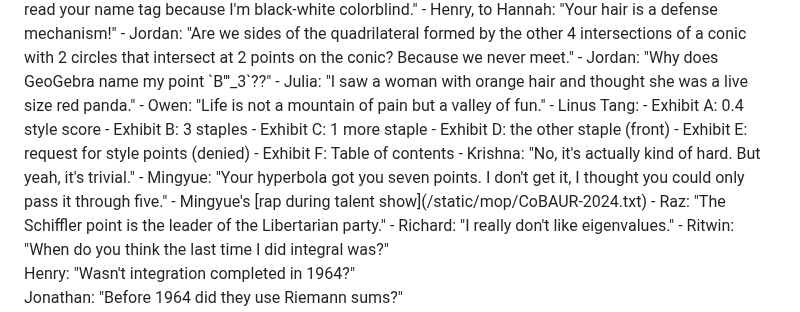
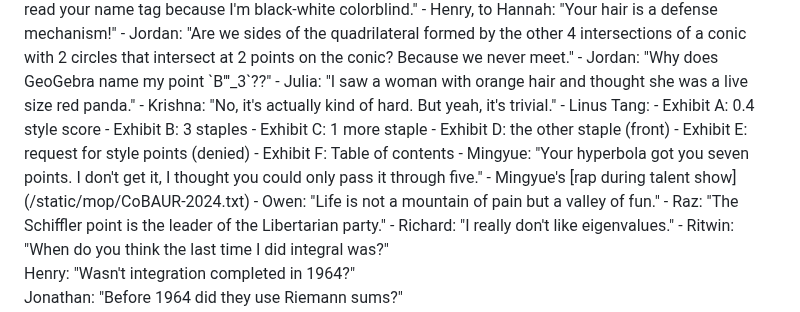
Before and after one commit to vEnhance/web.evanchen.cc, a Markdown page: input/mop.md, the part around the change. GitHub-like rendering.

Commit message:
fix(mop): alpha quote order

```diff
--- a/input/mop.md
+++ b/input/mop.md
@@ -289,7 +289,7 @@ Here are recent songs we performed:
 - Jordan: "Why does GeoGebra name my point `B'''_3`??"
 - Julia: "I saw a woman with orange hair and thought she was a live size red
   panda."
-- Owen: "Life is not a mountain of pain but a valley of fun."
+- Krishna: "No, it's actually kind of hard. But yeah, it's trivial."
 - Linus Tang:
   - Exhibit A: 0.4 style score
   - Exhibit B: 3 staples
@@ -297,10 +297,10 @@ Here are recent songs we performed:
   - Exhibit D: the other staple (front)
   - Exhibit E: request for style points (denied)
   - Exhibit F: Table of contents
-- Krishna: "No, it's actually kind of hard. But yeah, it's trivial."
 - Mingyue: "Your hyperbola got you seven points. I don't get it, I thought you
   could only pass it through five."
 - Mingyue's [rap during talent show](/static/mop/CoBAUR-2024.txt)
+- Owen: "Life is not a mountain of pain but a valley of fun."
 - Raz: "The Schiffler point is the leader of the Libertarian party."
 - Richard: "I really don't like eigenvalues."
 - Ritwin: "When do you think the last time I did integral was?"<br>
```
